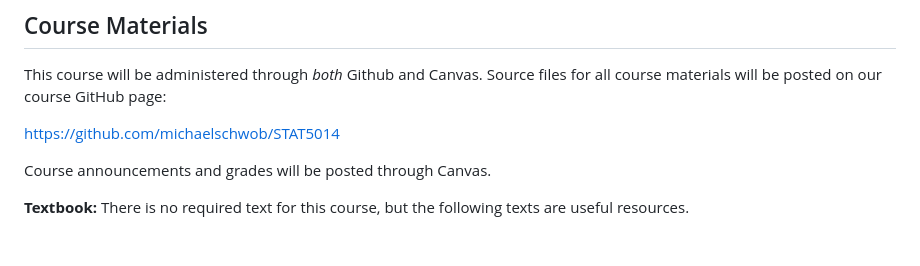
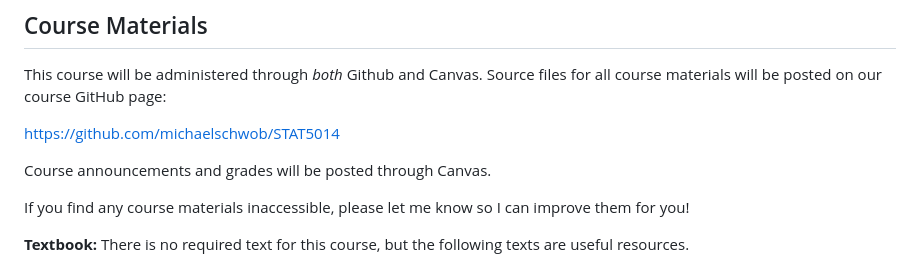
Before and after one commit to michaelschwob/STAT5014, a Markdown page: README.md, the part around the change. Drawn GitHub-style; blank space fills up the shorter version.

Commit message:
Mention accessibility of course materials
Added a note about course materials accessibility.

```diff
--- a/README.md
+++ b/README.md
@@ -37,6 +37,8 @@ GitHub page:
 <https://github.com/michaelschwob/STAT5014>
 
 Course announcements and grades will be posted through Canvas.
+
+If you find any course materials inaccessible, please let me know so I can improve them for you!
 
 **Textbook:** There is no required text for this course, but the
 following texts are useful resources.
```
